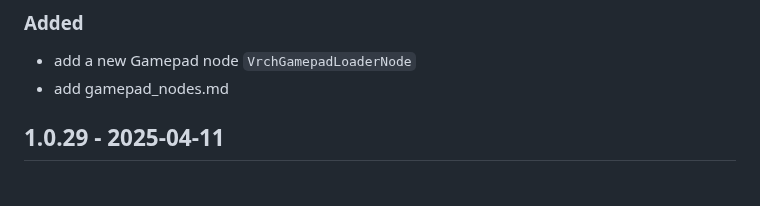
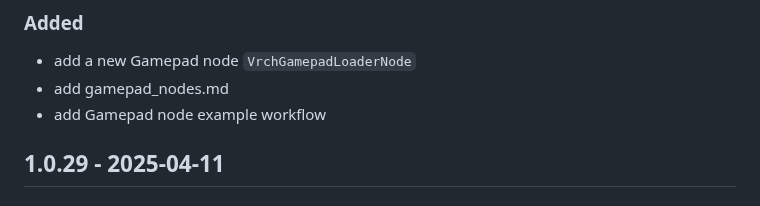
Before and after one commit to VrchStudio/comfyui-web-viewer, a Markdown page: CHANGELOG.md, the part around the change. Drawn GitHub-style.

```diff
--- a/CHANGELOG.md
+++ b/CHANGELOG.md
@@ -11,6 +11,7 @@ and this project adheres to [Semantic Versioning](https://semver.org/spec/v2.0.0
 
 - add a new Gamepad node `VrchGamepadLoaderNode`
 - add gamepad_nodes.md
+- add Gamepad node example workflow
 
 ## 1.0.29 - 2025-04-11
 
```
